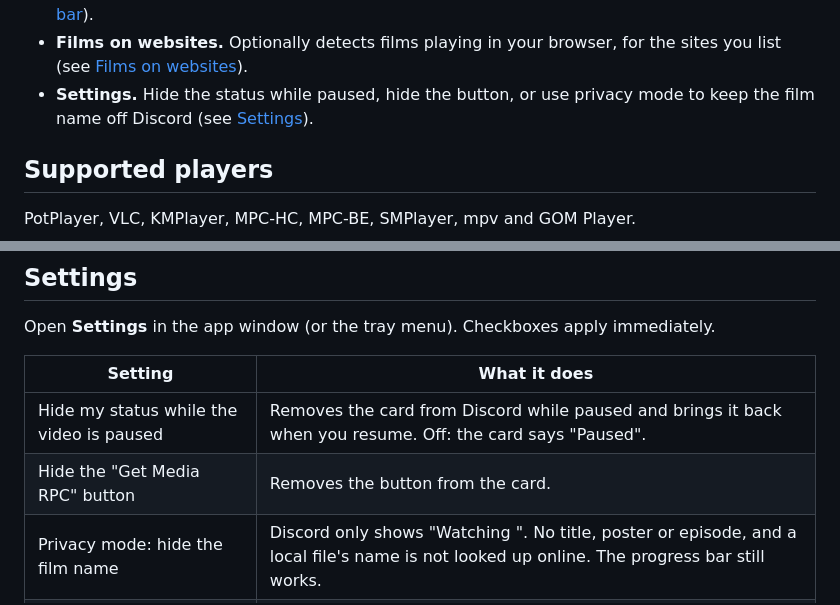
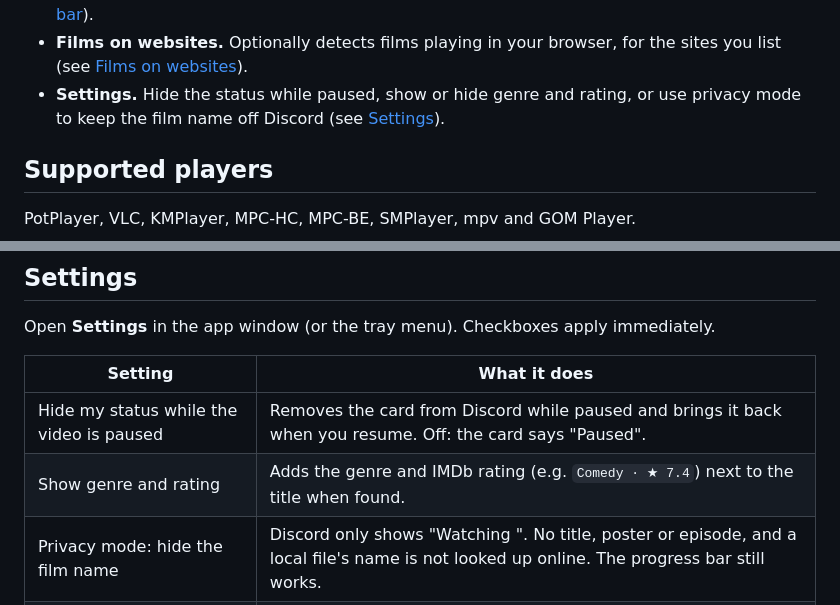
Before and after one commit to Imvisal/discord-media-player-rpc, a Markdown page: README.md, 2 parts joined by grey strips. Rendered like a GitHub page.

```diff
--- a/README.md
+++ b/README.md
@@ -32,7 +35,7 @@ Windows only. No Python, no API keys, no setup: download the exe and run it.
 - **Pause detection.** Shows "Paused" on your Discord card while the video is paused, and the timer continues from where it stopped when you resume.
 - **Progress bar.** For PotPlayer, VLC, MPC-HC and MPC-BE the card shows a real progress bar that follows seeking (VLC and MPC need their web interface switched on once, see [Progress bar](#progress-bar)).
 - **Films on websites.** Optionally detects films playing in your browser, for the sites you list (see [Films on websites](#films-on-websites)).
-- **Settings.** Hide the status while paused, hide the button, or use privacy mode to keep the film name off Discord (see [Settings](#settings)).
+- **Settings.** Hide the status while paused, show or hide genre and rating, or use privacy mode to keep the film name off Discord (see [Settings](#settings)).
 
 ## Supported players
 
@@ -125,7 +128,7 @@ Open **Settings** in the app window (or the tray menu). Checkboxes apply immedia
 | Setting | What it does |
 | --- | --- |
 | Hide my status while the video is paused | Removes the card from Discord while paused and brings it back when you resume. Off: the card says "Paused". |
-| Hide the "Get Media RPC" button | Removes the button from the card. |
+| Show genre and rating | Adds the genre and IMDb rating (e.g. `Comedy · ★ 7.4`) next to the title when found. |
 | Privacy mode: hide the film name | Discord only shows "Watching <player>". No title, poster or episode, and a local file's name is not looked up online. The progress bar still works. |
 | Detect films on websites in my browser | See [Films on websites](#films-on-websites). |
 | Show a progress bar when the player allows it | See [Progress bar](#progress-bar). |
```
Also changed, not shown: other parts of README.md (+3 -0 lines), assets/app-window.png (added), 3 other files.
